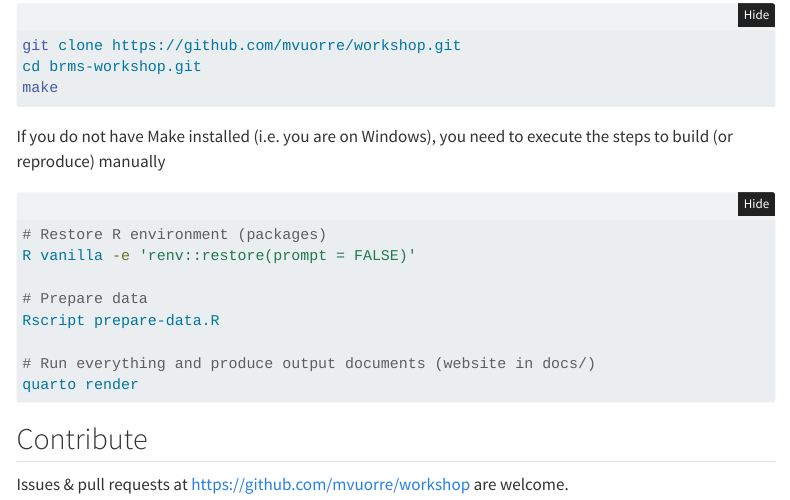
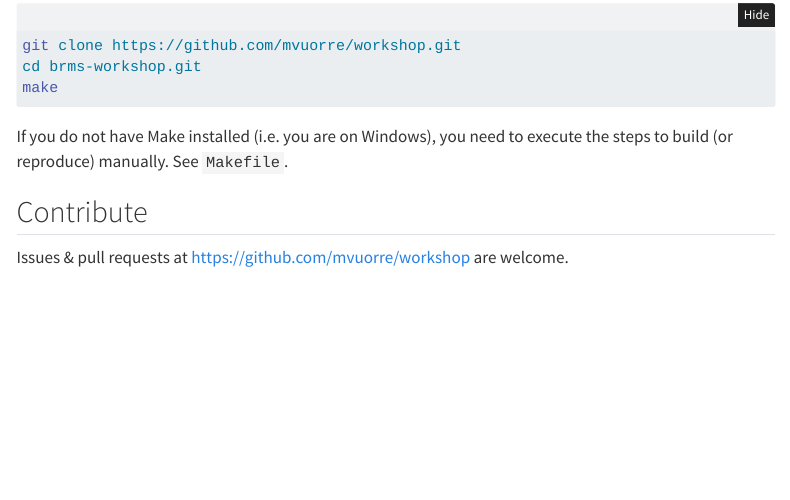
Before and after one commit to mvuorre/workshop, a Quarto document (index.qmd): the page in a window 1100 px wide, from 1090 px down. Rendered offline with R 4.5, knitr and Pandoc in place of Quarto, with nearby package versions; menus at the side of the page are left out.

Commit message:
Edit README

````diff
--- a/index.qmd
+++ b/index.qmd
@@ -49,18 +49,7 @@
 make
 ```
 
-If you do not have Make installed (i.e. you are on Windows), you need to execute the steps to build (or reproduce) manually
-
-```bash
-# Restore R environment (packages)
-R vanilla -e 'renv::restore(prompt = FALSE)'
-
-# Prepare data
-Rscript prepare-data.R
-
-# Run everything and produce output documents (website in docs/)
-quarto render
-```
+If you do not have Make installed (i.e. you are on Windows), you need to execute the steps to build (or reproduce) manually. See `Makefile`.
 
 ## Contribute
 
````
Also changed, not shown: README.md, index.html (deleted), 1 other file.
